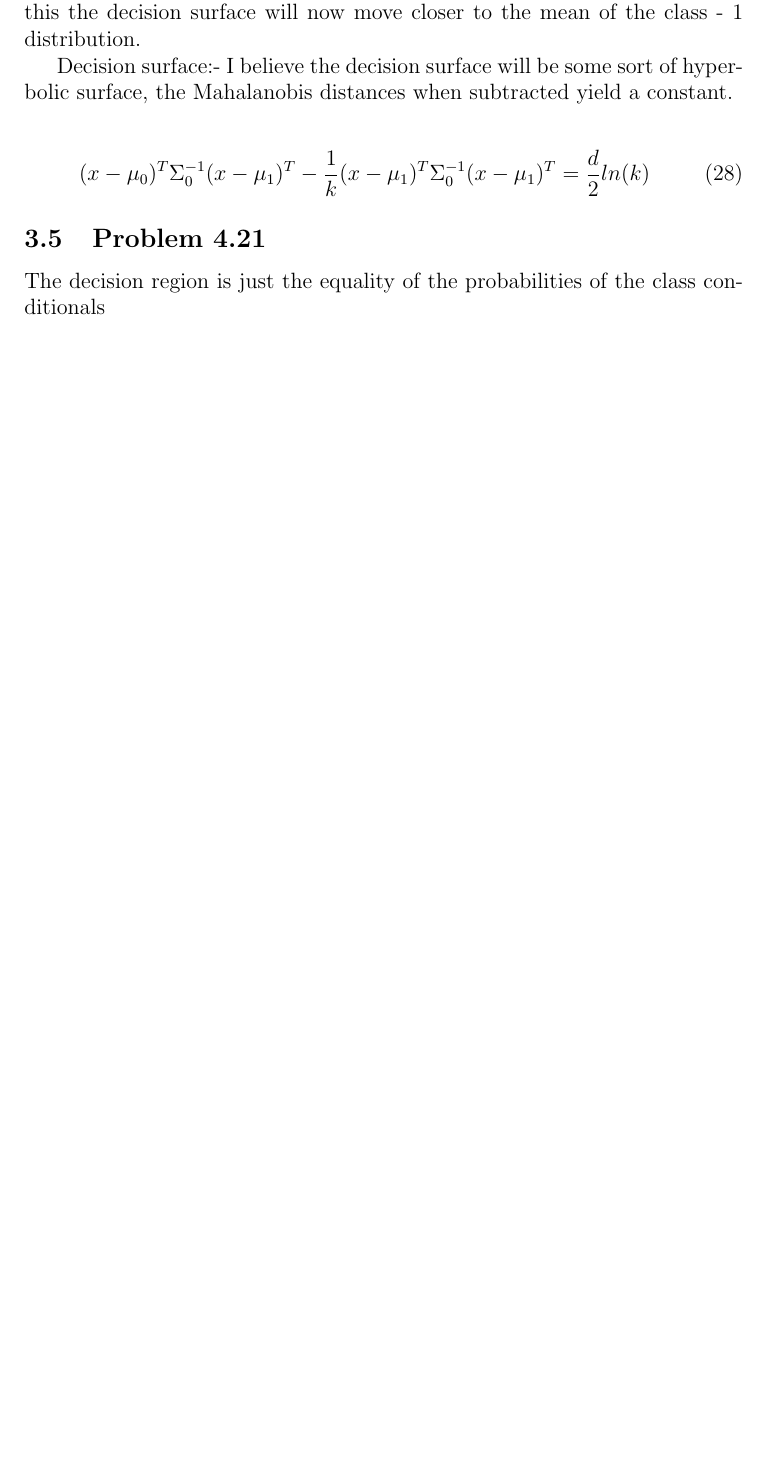
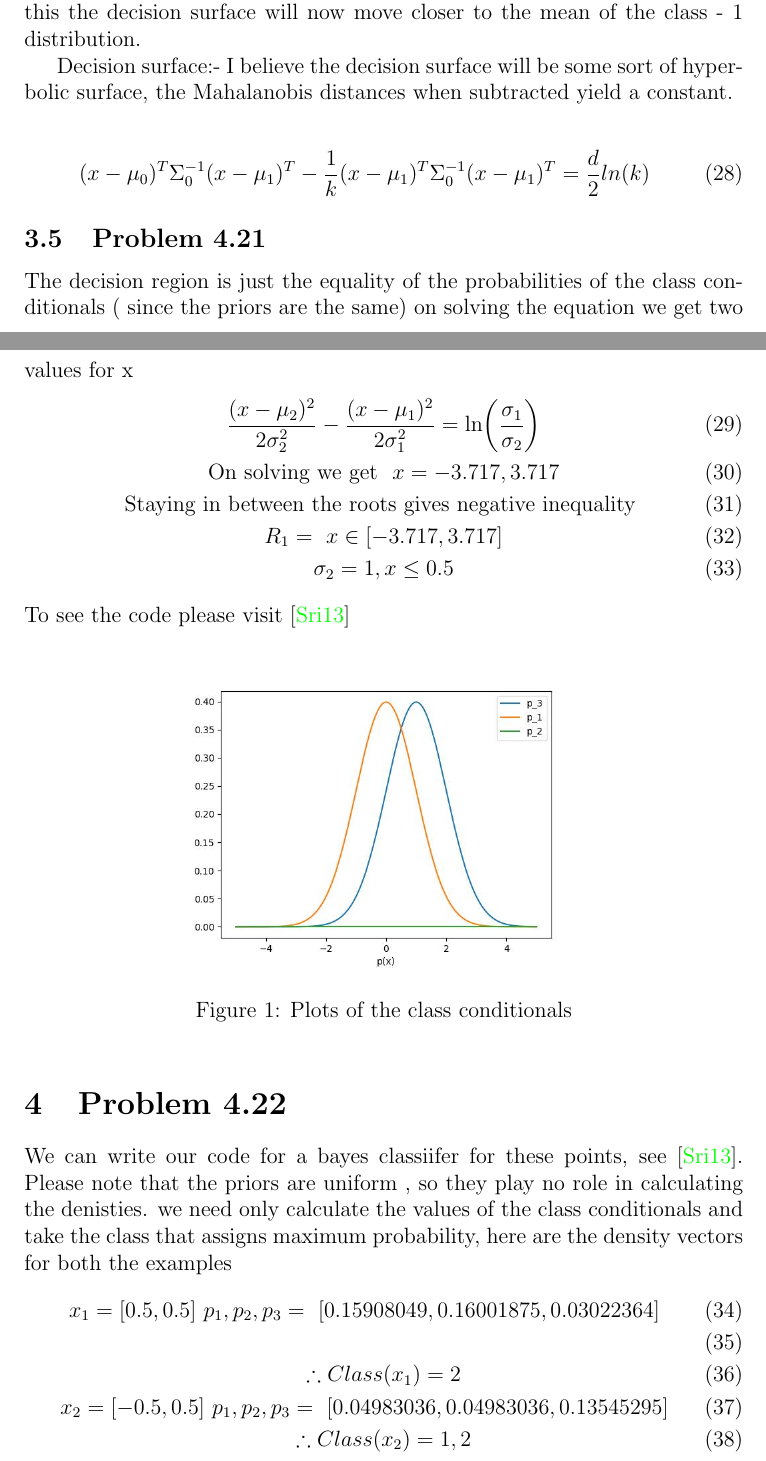
Before and after one commit to kartiksrinivas007/CS3390-Machine-Learning, a LaTeX problem sheet (Assignments/Assignment-3/main.tex, which reads Assignments/Assignment-3/sections/S3.3.tex): part of page 10 of 14 before the commit and two parts of pages 10 and 11 of 16 after it, the two joined at a grey line, cut so that both start at the same text, the shorter picture padded with empty space. Compiled offline with pdfLaTeX.

Commit message:
Section 4.21, 4.22, 4.23 Completed

```diff
--- a/Assignments/Assignment-3/sections/S3.3.tex
+++ b/Assignments/Assignment-3/sections/S3.3.tex
@@ -75,4 +75,35 @@ Decision surface:- I believe the decision surface will be some sort of hyperboli
 \end{equation}
 
 \subsection{Problem 4.21}
-The decision region is just the equality of the probabilities of the class conditionals
+The decision region is just the equality of the probabilities of the class conditionals ( since the priors are the same)
+on solving the equation we get two values for x
+\begin{gather}
+    \frac{(x - \mu_2)^2}{2 \sigma_2^2} - \frac{(x - \mu_1)^2}{2 \sigma_1^2} = \ln(\frac{\sigma_1}{\sigma_2}) \\
+    \text{On solving we get } \ x = -3.717 , 3.717
+    \\
+    \text{Staying in between the roots gives negative inequality  }
+    \\R_1 = \ x \in [-3.717, 3.717]
+    \\
+    \sigma_2 = 1 , x \le 0.5
+\end{gather}
+To see the code please visit \cite{CS3390}
+\begin{figure}[!h]
+    \centering
+    \includegraphics[scale = 0.5]{Murphy-4.21.jpg}
+    \caption{Plots of the class conditionals}
+\end{figure}
+
+\section{Problem 4.22}
+We can write our code for a bayes classiifer for these points, see \cite{CS3390}. Please note that the
+priors are uniform , so they play no role in calculating the denisties.
+we need only calculate the values of the class conditionals and take the class that assigns maximum probability,
+here are the density vectors for both the examples
+\begin{gather}
+    x_1 = [0.5, 0.5] \ p_1, p_2, p_3  = \    [0.15908049 , 0.16001875,  0.03022364] \\
+    \\
+    \therefore   Class(x_1) = 2
+    \\
+    x_2 = [-0.5, 0.5] \ p_1, p_2, p_3 = \ [0.04983036 , 0.04983036,  0.13545295]
+    \\
+    \therefore Class(x_2) = 1,2
+\end{gather}
```
Also changed, not shown: Assignments/Assignment-3/main.markdown.lua (deleted, +0 -1 lines), Assignments/Assignment-3/main.tex (+0 -5 lines), Assignments/Assignment-3/ref.bib (added, +9 -0 lines), Assignments/Assignment-3/sections/S3.5.tex (+2 -1 lines), Assignments/Assignment-3/Murphy-4.21.jpg (added), Assignments/Assignment-3/main.pdf, Assignments/Assignment-3/sections/S3.3.tex (15 more changed lines), 6 other files.
